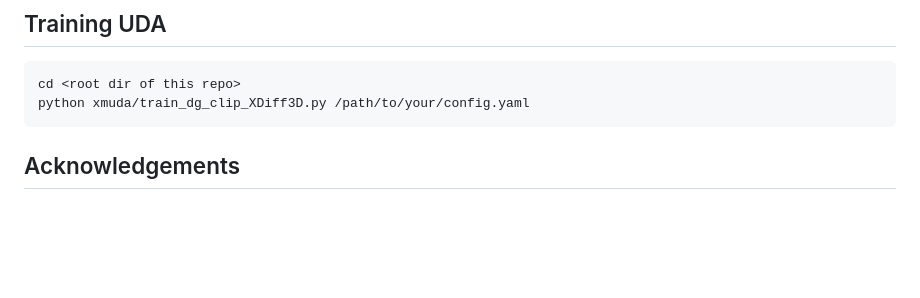
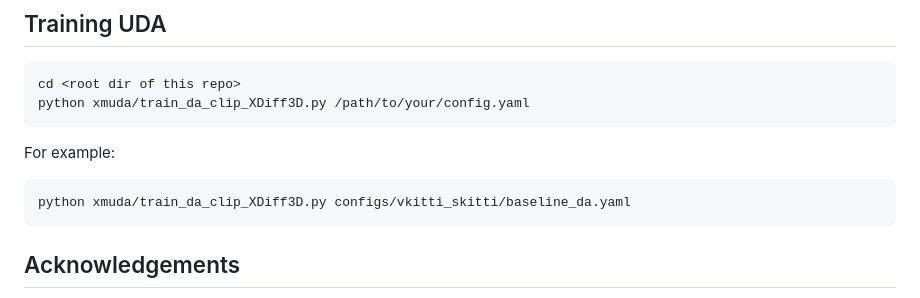
Before and after one commit to FanLiHub/XDiff3D, a Markdown page: README.md, the part around the change. Rendered like a GitHub page; blank space fills up the shorter version.

````diff
--- a/README.md
+++ b/README.md
@@ -177,7 +177,12 @@ python xmuda/train_dg_clip_XDiff3D.py configs/a2d2_nuscenes/baseline_dg.yaml
 
 ```
 cd <root dir of this repo>
-python xmuda/train_dg_clip_XDiff3D.py /path/to/your/config.yaml
+python xmuda/train_da_clip_XDiff3D.py /path/to/your/config.yaml
+```
+For example:
+
+```
+python xmuda/train_da_clip_XDiff3D.py configs/vkitti_skitti/baseline_da.yaml
 ```
 
 ## Acknowledgements
````
